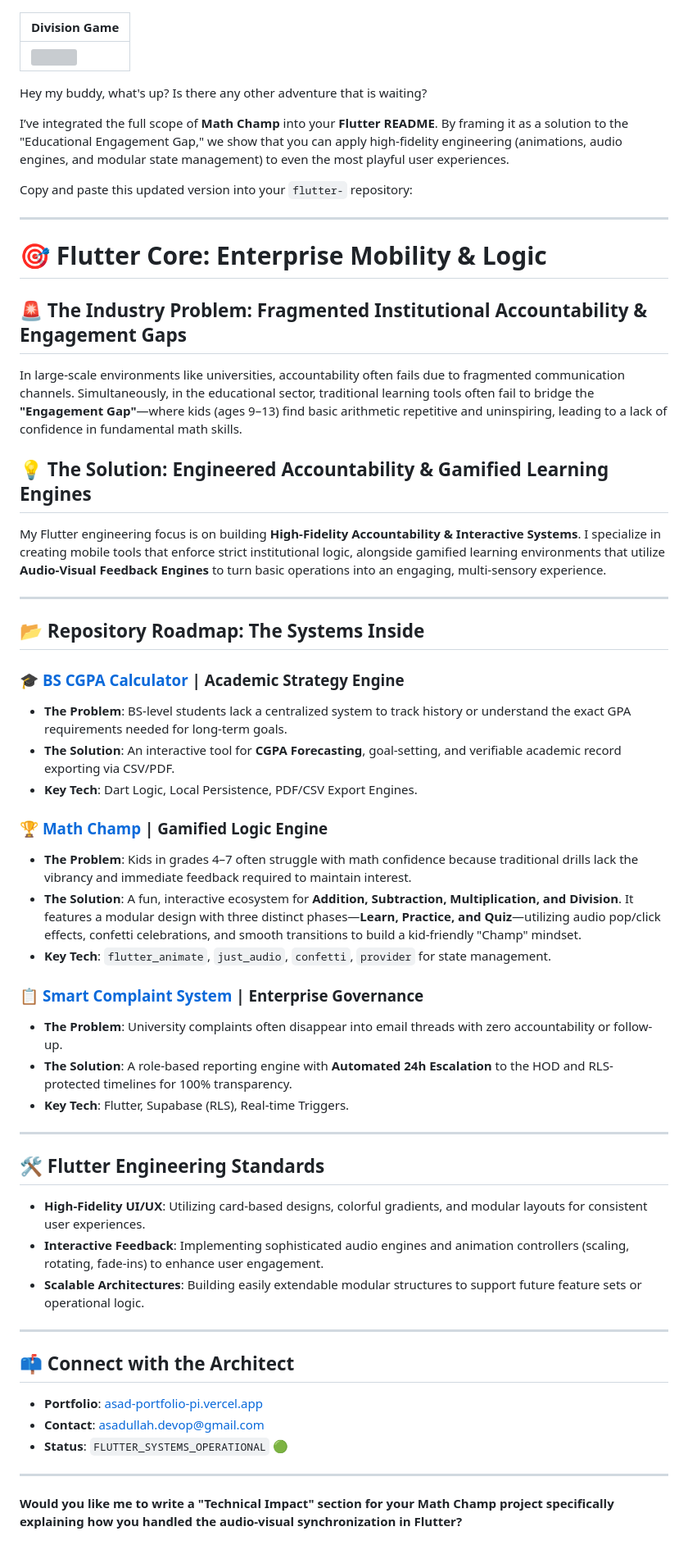
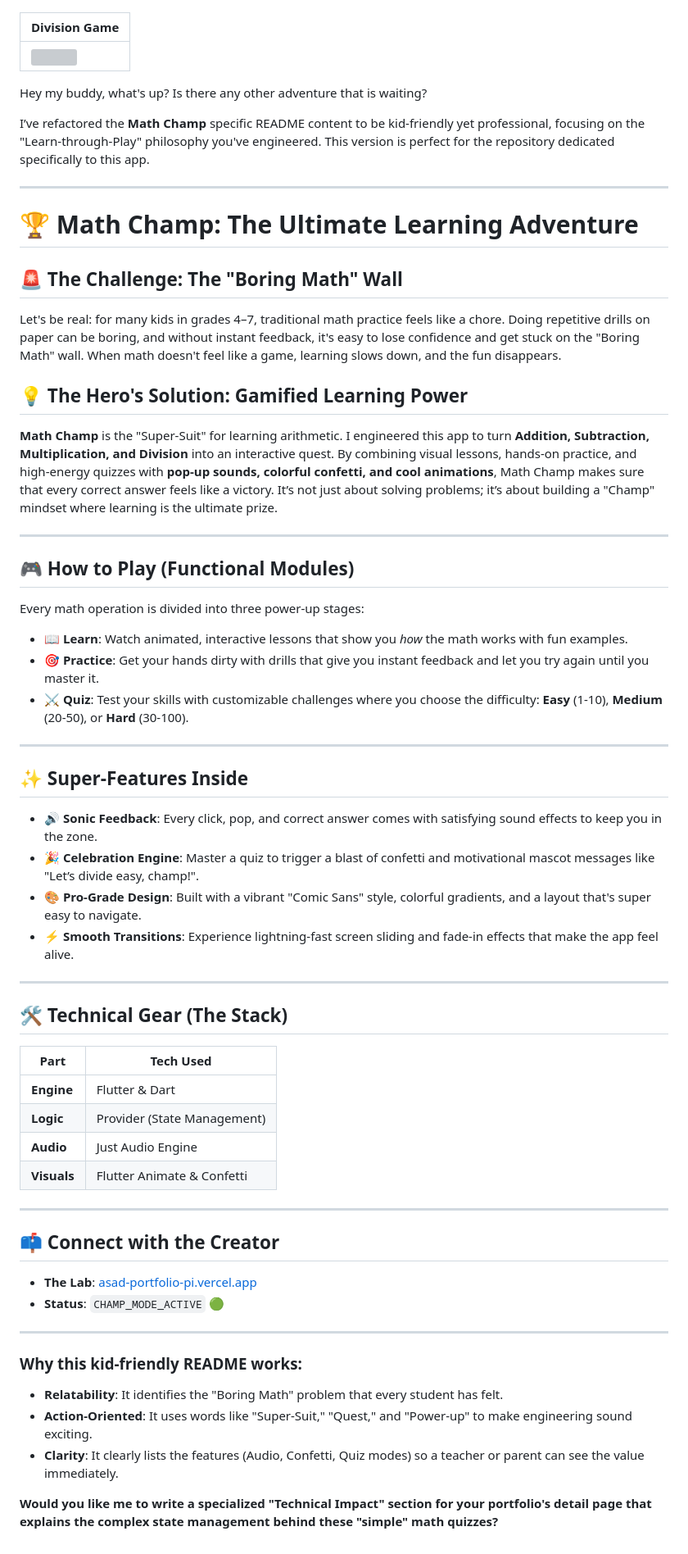
Before and after one commit to ATdeveloper911/flutter-, a Markdown page: Math_champ_app/README.md, the part around the change. Shown at 82% size. Drawn GitHub-style; grey boxes are pictures that could not be loaded.

Commit message:
Revise README for kid-friendly presentation
Refactored README content to be more kid-friendly and professional, emphasizing the 'Learn-through-Play' philosophy. Updated sections to better reflect the app's features and benefits for young learners.

```diff
--- a/Math_champ_app/README.md
+++ b/Math_champ_app/README.md
@@ -117,65 +117,65 @@ The current version does **not** include:
 
 
 
-
-
-
 Hey my buddy, what's up? Is there any other adventure that is waiting?
 
-I’ve integrated the full scope of **Math Champ** into your **Flutter README**. By framing it as a solution to the "Educational Engagement Gap," we show that you can apply high-fidelity engineering (animations, audio engines, and modular state management) to even the most playful user experiences.
-
-Copy and paste this updated version into your `flutter-` repository:
+I’ve refactored the **Math Champ** specific README content to be kid-friendly yet professional, focusing on the "Learn-through-Play" philosophy you've engineered. This version is perfect for the repository dedicated specifically to this app.
 
 ---
 
-# 🎯 Flutter Core: Enterprise Mobility & Logic
+# 🏆 Math Champ: The Ultimate Learning Adventure
 
-## 🚨 The Industry Problem: Fragmented Institutional Accountability & Engagement Gaps
+## 🚨 The Challenge: The "Boring Math" Wall
 
-In large-scale environments like universities, accountability often fails due to fragmented communication channels. Simultaneously, in the educational sector, traditional learning tools often fail to bridge the **"Engagement Gap"**—where kids (ages 9–13) find basic arithmetic repetitive and uninspiring, leading to a lack of confidence in fundamental math skills.
+Let's be real: for many kids in grades 4–7, traditional math practice feels like a chore. Doing repetitive drills on paper can be boring, and without instant feedback, it's easy to lose confidence and get stuck on the "Boring Math" wall. When math doesn't feel like a game, learning slows down, and the fun disappears.
 
-## 💡 The Solution: Engineered Accountability & Gamified Learning Engines
+## 💡 The Hero's Solution: Gamified Learning Power
 
-My Flutter engineering focus is on building **High-Fidelity Accountability & Interactive Systems**. I specialize in creating mobile tools that enforce strict institutional logic, alongside gamified learning environments that utilize **Audio-Visual Feedback Engines** to turn basic operations into an engaging, multi-sensory experience.
+**Math Champ** is the "Super-Suit" for learning arithmetic. I engineered this app to turn **Addition, Subtraction, Multiplication, and Division** into an interactive quest. By combining visual lessons, hands-on practice, and high-energy quizzes with **pop-up sounds, colorful confetti, and cool animations**, Math Champ makes sure that every correct answer feels like a victory. It’s not just about solving problems; it’s about building a "Champ" mindset where learning is the ultimate prize.
 
 ---
 
-## 📂 Repository Roadmap: The Systems Inside
+## 🎮 How to Play (Functional Modules)
 
-### 🎓 [BS CGPA Calculator](https://www.google.com/search?q=./BS_cgpa_calculator_app) | Academic Strategy Engine
+Every math operation is divided into three power-up stages:
 
-* **The Problem**: BS-level students lack a centralized system to track history or understand the exact GPA requirements needed for long-term goals.
-* **The Solution**: An interactive tool for **CGPA Forecasting**, goal-setting, and verifiable academic record exporting via CSV/PDF.
-* **Key Tech**: Dart Logic, Local Persistence, PDF/CSV Export Engines.
-
-### 🏆 [Math Champ](https://www.google.com/search?q=./Math_champ_app) | Gamified Logic Engine
-
-* **The Problem**: Kids in grades 4–7 often struggle with math confidence because traditional drills lack the vibrancy and immediate feedback required to maintain interest.
-* **The Solution**: A fun, interactive ecosystem for **Addition, Subtraction, Multiplication, and Division**. It features a modular design with three distinct phases—**Learn, Practice, and Quiz**—utilizing audio pop/click effects, confetti celebrations, and smooth transitions to build a kid-friendly "Champ" mindset.
-* **Key Tech**: `flutter_animate`, `just_audio`, `confetti`, `provider` for state management.
-
-### 📋 [Smart Complaint System](https://www.google.com/search?q=./Smart_Complaint_system(uninvversity_based)) | Enterprise Governance
-
-* **The Problem**: University complaints often disappear into email threads with zero accountability or follow-up.
-* **The Solution**: A role-based reporting engine with **Automated 24h Escalation** to the HOD and RLS-protected timelines for 100% transparency.
-* **Key Tech**: Flutter, Supabase (RLS), Real-time Triggers.
+* **📖 Learn**: Watch animated, interactive lessons that show you *how* the math works with fun examples.
+* **🎯 Practice**: Get your hands dirty with drills that give you instant feedback and let you try again until you master it.
+* **⚔️ Quiz**: Test your skills with customizable challenges where you choose the difficulty: **Easy** (1-10), **Medium** (20-50), or **Hard** (30-100).
 
 ---
 
-## 🛠️ Flutter Engineering Standards
+## ✨ Super-Features Inside
 
-* **High-Fidelity UI/UX**: Utilizing card-based designs, colorful gradients, and modular layouts for consistent user experiences.
-* **Interactive Feedback**: Implementing sophisticated audio engines and animation controllers (scaling, rotating, fade-ins) to enhance user engagement.
-* **Scalable Architectures**: Building easily extendable modular structures to support future feature sets or operational logic.
+* **🔊 Sonic Feedback**: Every click, pop, and correct answer comes with satisfying sound effects to keep you in the zone.
+* **🎉 Celebration Engine**: Master a quiz to trigger a blast of confetti and motivational mascot messages like "Let’s divide easy, champ!".
+* **🎨 Pro-Grade Design**: Built with a vibrant "Comic Sans" style, colorful gradients, and a layout that's super easy to navigate.
+* **⚡ Smooth Transitions**: Experience lightning-fast screen sliding and fade-in effects that make the app feel alive.
 
 ---
 
-## 📫 Connect with the Architect
+## 🛠️ Technical Gear (The Stack)
 
-* **Portfolio**: [asad-portfolio-pi.vercel.app](https://asad-portfolio-pi.vercel.app/)
-* **Contact**: [asadullah.devop@gmail.com](mailto:asadullah.devop@gmail.com)
-* **Status**: `FLUTTER_SYSTEMS_OPERATIONAL` 🟢
+| Part | Tech Used |
+| --- | --- |
+| **Engine** | Flutter & Dart |
+| **Logic** | Provider (State Management) |
+| **Audio** | Just Audio Engine |
+| **Visuals** | Flutter Animate & Confetti |
 
 ---
 
-**Would you like me to write a "Technical Impact" section for your Math Champ project specifically explaining how you handled the audio-visual synchronization in Flutter?**
+## 📫 Connect with the Creator
+
+* **The Lab**: [asad-portfolio-pi.vercel.app](https://asad-portfolio-pi.vercel.app/)
+* **Status**: `CHAMP_MODE_ACTIVE` 🟢
+
+---
+
+### Why this kid-friendly README works:
+
+* **Relatability**: It identifies the "Boring Math" problem that every student has felt.
+* **Action-Oriented**: It uses words like "Super-Suit," "Quest," and "Power-up" to make engineering sound exciting.
+* **Clarity**: It clearly lists the features (Audio, Confetti, Quiz modes) so a teacher or parent can see the value immediately.
+
+**Would you like me to write a specialized "Technical Impact" section for your portfolio's detail page that explains the complex state management behind these "simple" math quizzes?**
```
